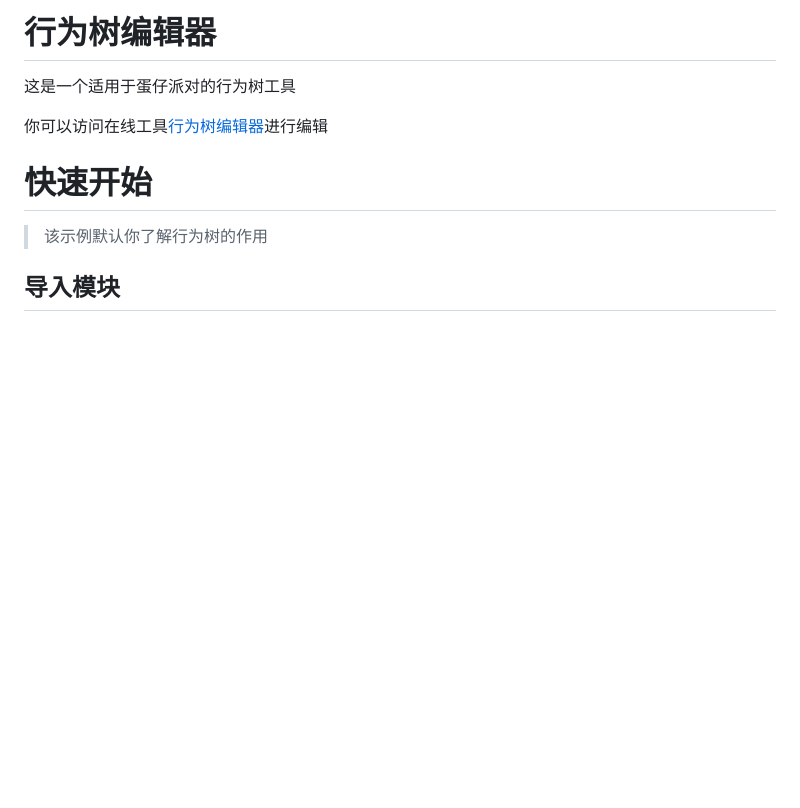
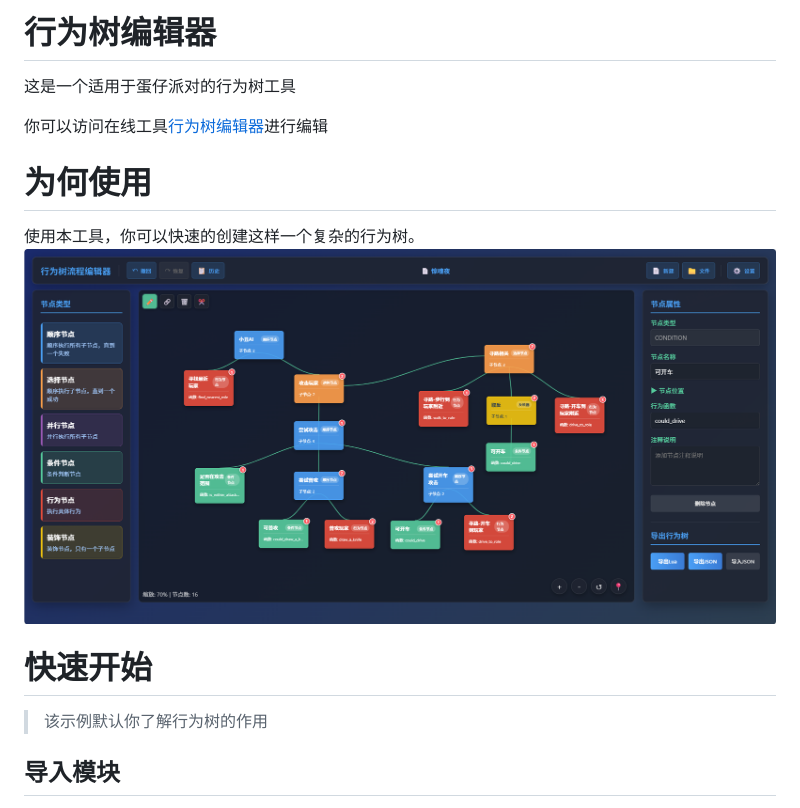
Before and after one commit to HangBack/eggy_behavior_tree, a Markdown page: README.md, the part around the change. GitHub-like rendering; pictures changed too: EXAMPLES/example.png (added); blank space fills up the shorter version.

Commit message:
示例图片

```diff
--- a/README.md
+++ b/README.md
@@ -2,6 +2,11 @@
 这是一个适用于蛋仔派对的行为树工具
 
 你可以访问在线工具[行为树编辑器](http://www.eggycode.com/behavior)进行编辑
+
+# 为何使用
+
+使用本工具，你可以快速的创建这样一个复杂的行为树。
+![图片示例](./EXAMPLES/example.png)
 
 # 快速开始
 
```
